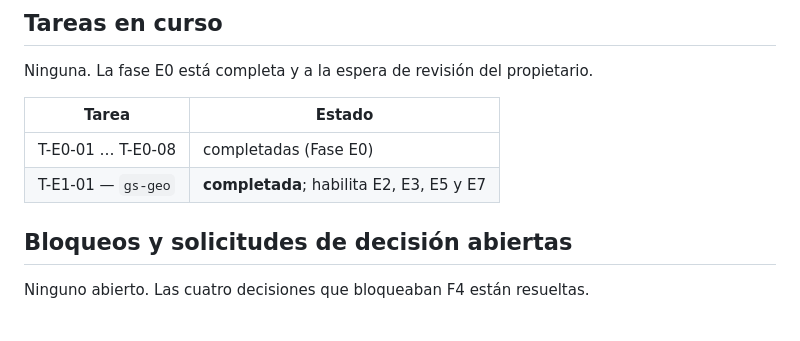
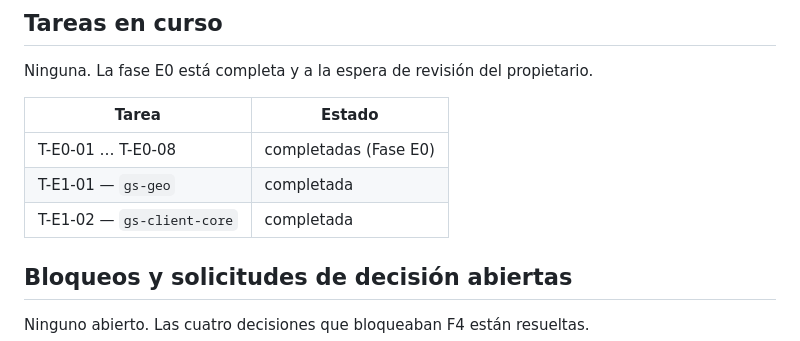
Before and after one commit to angelnereira/GeoStream, a Markdown page: docs/PROGRESS.md, the part around the change. Drawn GitHub-style.

Commit message:
docs(progress): E1-02 completada

```diff
--- a/docs/PROGRESS.md
+++ b/docs/PROGRESS.md
@@ -20,7 +20,8 @@ Ninguna. La fase E0 está completa y a la espera de revisión del propietario.
 | Tarea | Estado |
 |---|---|
 | T-E0-01 … T-E0-08 | completadas (Fase E0) |
-| T-E1-01 — `gs-geo` | **completada**; habilita E2, E3, E5 y E7 |
+| T-E1-01 — `gs-geo` | completada | habilita E2, E3, E5 y E7 |
+| T-E1-02 — `gs-client-core` | completada | habilita E3 |
 
 ## Bloqueos y solicitudes de decisión abiertas
 
```
